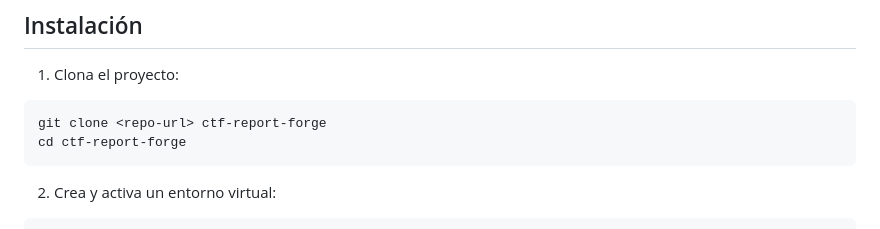
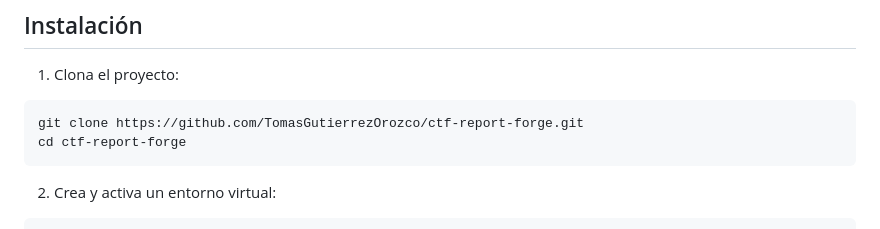
Before and after one commit to TomasGutierrezOrozco/report-forge, a Markdown page: README.md, the part around the change. Rendered like a GitHub page.

````diff
--- a/README.md
+++ b/README.md
@@ -153,7 +153,7 @@ sudo apt install texlive-latex-extra latexmk
 1. Clona el proyecto:
 
 ```bash
-git clone <repo-url> ctf-report-forge
+git clone https://github.com/TomasGutierrezOrozco/ctf-report-forge.git
 cd ctf-report-forge
 ```
 
````
